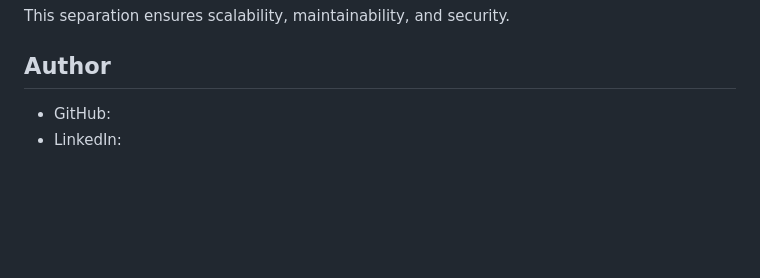
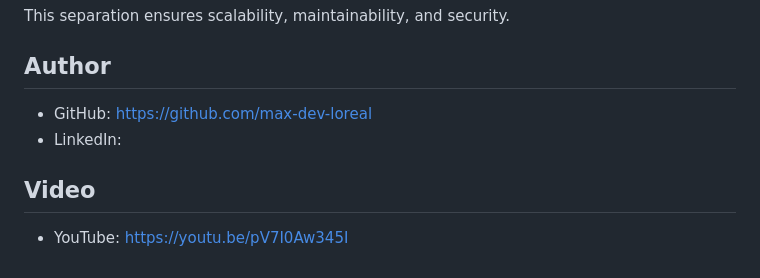
Before and after one commit to max-dev-loreal/aws-terraform-devsecops-project, a Markdown page: README.md, the part around the change. Drawn GitHub-style; blank space fills up the shorter version.

Commit message:
added info to readme

```diff
--- a/README.md
+++ b/README.md
@@ -181,5 +181,9 @@ This separation ensures scalability, maintainability, and security.
 
 ## Author
 
-* GitHub:
+* GitHub: https://github.com/max-dev-loreal
 * LinkedIn:
+
+
+## Video
+* YouTube: https://youtu.be/pV7I0Aw345I
```
